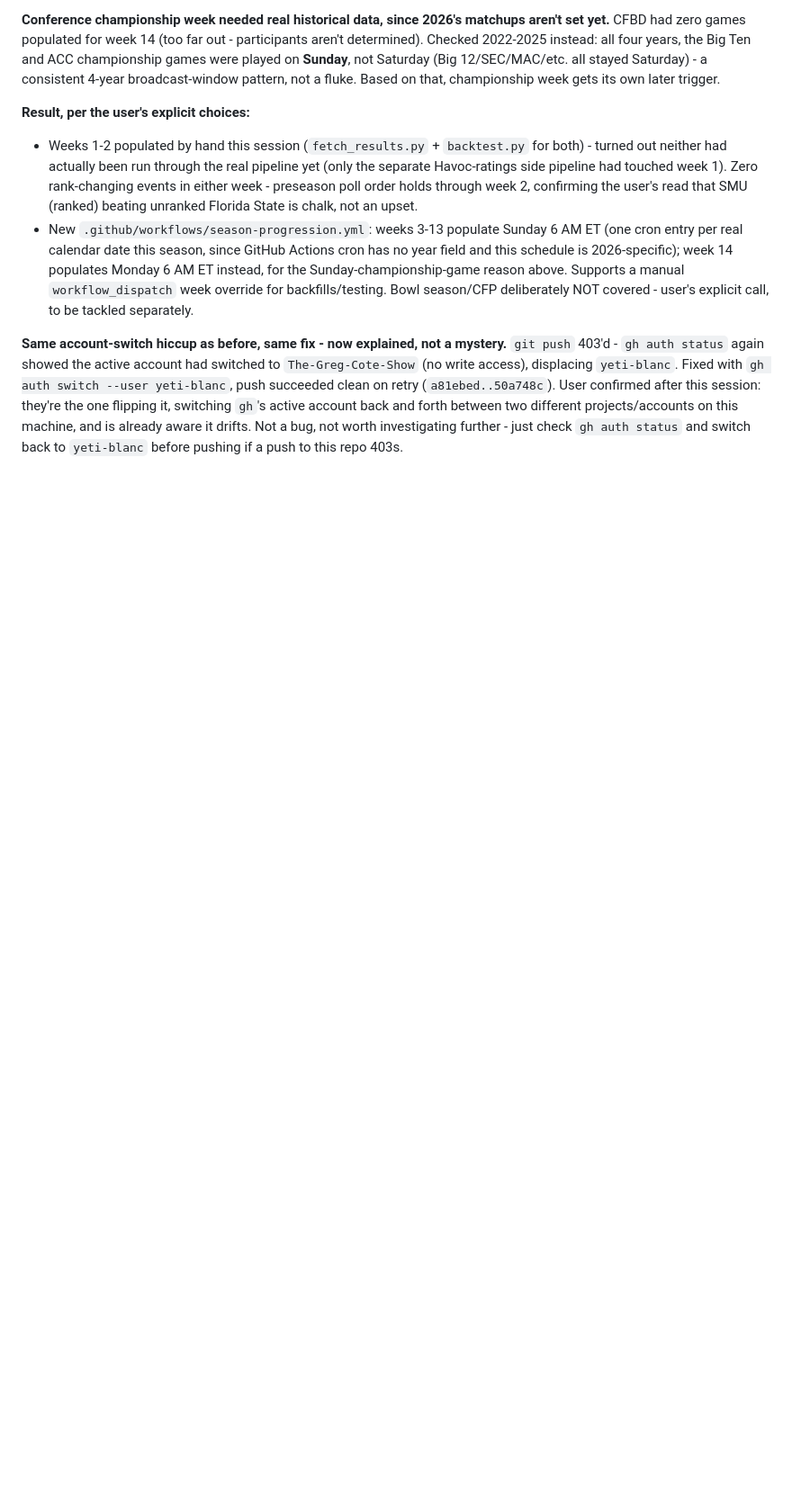
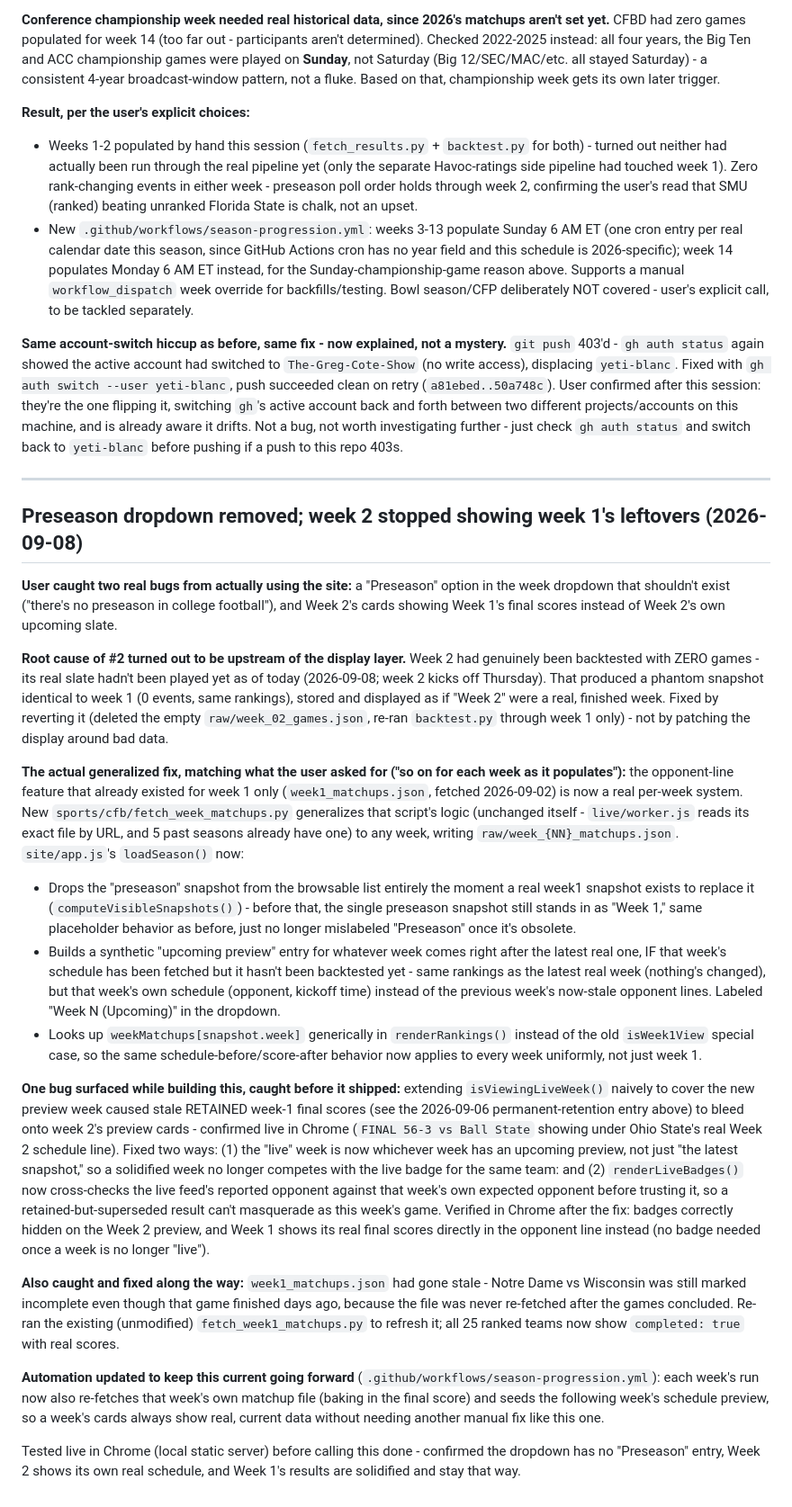
Before and after one commit to yeti-blanc/powerswap-sports, a Markdown page: admin/BUILD_LOG.md, the part around the change. Shown at 90% size. GitHub-like rendering; blank space fills up the shorter version.

Commit message:
Log the preseason-dropdown and week-2-leftovers bugfix session
Co-Authored-By: Claude Sonnet 5 <noreply@anthropic.com>
Claude-Session: https://claude.ai/code/session_014AzQEfLXgSkZTAoh6nzZju

```diff
--- a/admin/BUILD_LOG.md
+++ b/admin/BUILD_LOG.md
@@ -1030,3 +1030,79 @@ account back and forth between two different projects/accounts on this
 machine, and is already aware it drifts. Not a bug, not worth
 investigating further - just check `gh auth status` and switch back to
 `yeti-blanc` before pushing if a push to this repo 403s.
+
+---
+
+## Preseason dropdown removed; week 2 stopped showing week 1's leftovers (2026-09-08)
+
+**User caught two real bugs from actually using the site:** a "Preseason"
+option in the week dropdown that shouldn't exist ("there's no preseason
+in college football"), and Week 2's cards showing Week 1's final scores
+instead of Week 2's own upcoming slate.
+
+**Root cause of #2 turned out to be upstream of the display layer.**
+Week 2 had genuinely been backtested with ZERO games - its real slate
+hadn't been played yet as of today (2026-09-08; week 2 kicks off
+Thursday). That produced a phantom snapshot identical to week 1
+(0 events, same rankings), stored and displayed as if "Week 2" were a
+real, finished week. Fixed by reverting it (deleted the empty
+`raw/week_02_games.json`, re-ran `backtest.py` through week 1 only) -
+not by patching the display around bad data.
+
+**The actual generalized fix, matching what the user asked for
+("so on for each week as it populates"):** the opponent-line feature
+that already existed for week 1 only (`week1_matchups.json`, fetched
+2026-09-02) is now a real per-week system. New
+`sports/cfb/fetch_week_matchups.py` generalizes that script's logic
+(unchanged itself - `live/worker.js` reads its exact file by URL, and
+5 past seasons already have one) to any week, writing
+`raw/week_{NN}_matchups.json`. `site/app.js`'s `loadSeason()` now:
+- Drops the "preseason" snapshot from the browsable list entirely the
+  moment a real week1 snapshot exists to replace it
+  (`computeVisibleSnapshots()`) - before that, the single preseason
+  snapshot still stands in as "Week 1," same placeholder behavior as
+  before, just no longer mislabeled "Preseason" once it's obsolete.
+- Builds a synthetic "upcoming preview" entry for whatever week comes
+  right after the latest real one, IF that week's schedule has been
+  fetched but it hasn't been backtested yet - same rankings as the
+  latest real week (nothing's changed), but that week's own schedule
+  (opponent, kickoff time) instead of the previous week's now-stale
+  opponent lines. Labeled "Week N (Upcoming)" in the dropdown.
+- Looks up `weekMatchups[snapshot.week]` generically in
+  `renderRankings()` instead of the old `isWeek1View` special case, so
+  the same schedule-before/score-after behavior now applies to every
+  week uniformly, not just week 1.
+
+**One bug surfaced while building this, caught before it shipped:**
+extending `isViewingLiveWeek()` naively to cover the new preview week
+caused stale RETAINED week-1 final scores (see the 2026-09-06
+permanent-retention entry above) to bleed onto week 2's preview cards -
+confirmed live in Chrome (`FINAL 56-3 vs Ball State` showing under Ohio
+State's real Week 2 schedule line). Fixed two ways: (1) the "live" week
+is now whichever week has an upcoming preview, not just "the latest
+snapshot," so a solidified week no longer competes with the live badge
+for the same team: and (2) `renderLiveBadges()` now cross-checks the
+live feed's reported opponent against that week's own expected opponent
+before trusting it, so a retained-but-superseded result can't
+masquerade as this week's game. Verified in Chrome after the fix: badges
+correctly hidden on the Week 2 preview, and Week 1 shows its real final
+scores directly in the opponent line instead (no badge needed once a
+week is no longer "live").
+
+**Also caught and fixed along the way:** `week1_matchups.json` had gone
+stale - Notre Dame vs Wisconsin was still marked incomplete even though
+that game finished days ago, because the file was never re-fetched after
+the games concluded. Re-ran the existing (unmodified)
+`fetch_week1_matchups.py` to refresh it; all 25 ranked teams now show
+`completed: true` with real scores.
+
+**Automation updated to keep this current going forward**
+(`.github/workflows/season-progression.yml`): each week's run now also
+re-fetches that week's own matchup file (baking in the final score) and
+seeds the following week's schedule preview, so a week's cards always
+show real, current data without needing another manual fix like this
+one.
+
+Tested live in Chrome (local static server) before calling this done -
+confirmed the dropdown has no "Preseason" entry, Week 2 shows its own
+real schedule, and Week 1's results are solidified and stay that way.
```
